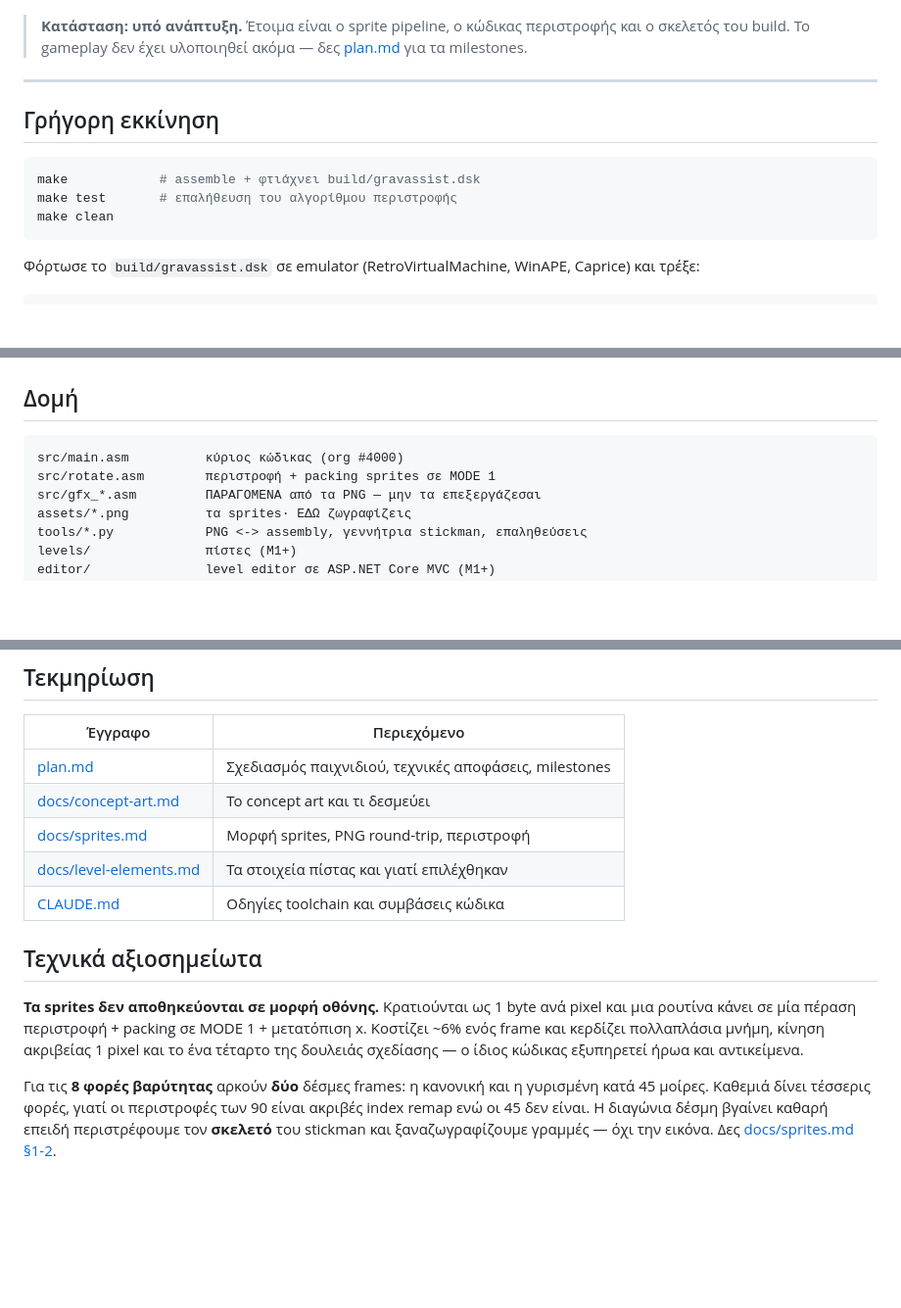
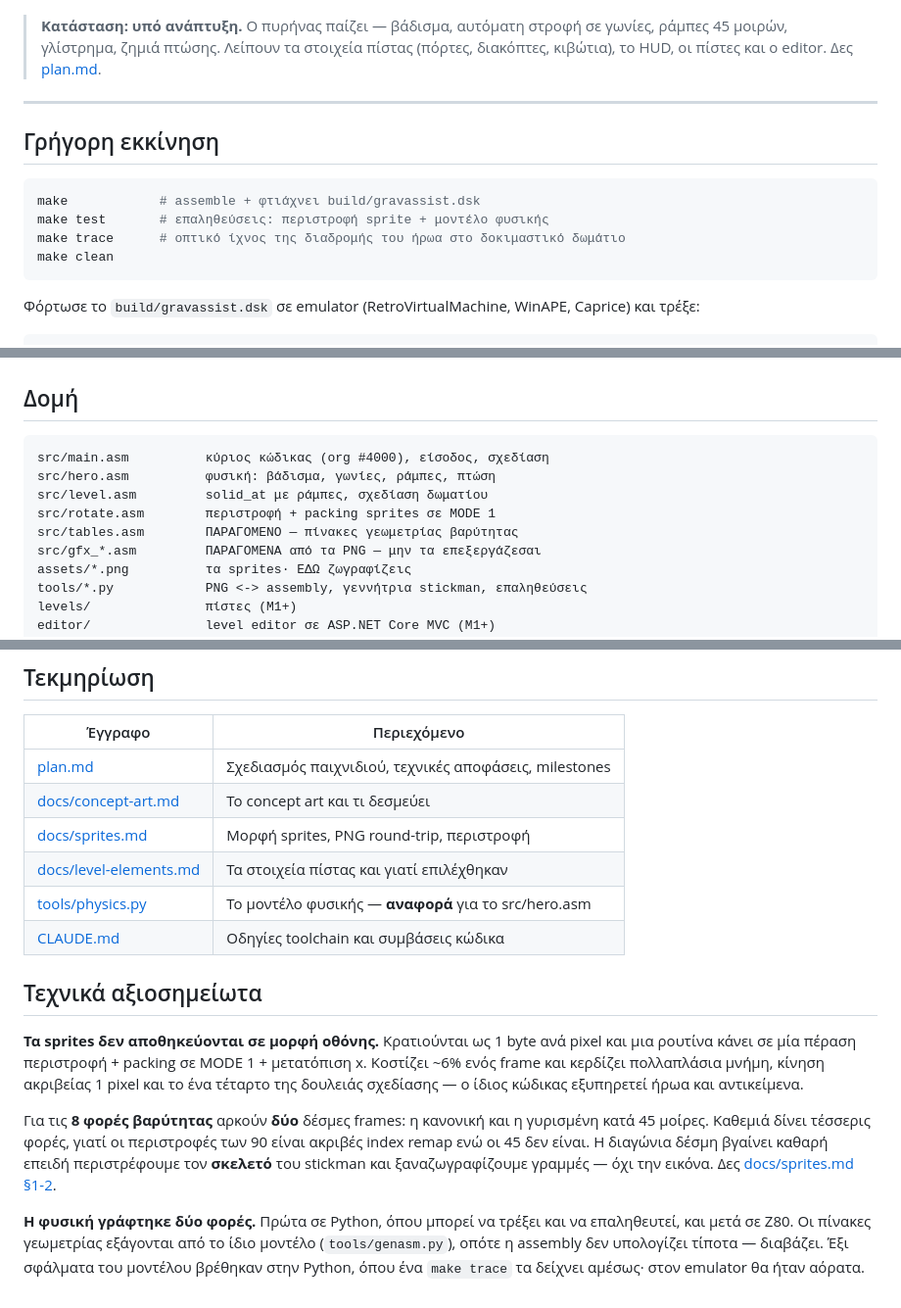
Before and after one commit to vaspervnp/GravassistCPC, a Markdown page: README.md, 3 parts joined by grey strips. Shown at 98% size. Rendered like a GitHub page; blank space fills up the shorter version.

Commit message:
README: ενημέρωση κατάστασης — ο πυρήνας του παιχνιδιού παίζει
Co-Authored-By: Claude <noreply@anthropic.com>

````diff
--- a/README.md
+++ b/README.md
@@ -19,9 +19,9 @@ Puzzle game για **Amstrad CPC 6128**, γραμμένο σε **Z80 assembly**,
 
 ![concept art](docs/concept-art.png)
 
-> **Κατάσταση: υπό ανάπτυξη.** Έτοιμα είναι ο sprite pipeline, ο κώδικας περιστροφής
-> και ο σκελετός του build. Το gameplay δεν έχει υλοποιηθεί ακόμα — δες
-> [plan.md](plan.md) για τα milestones.
+> **Κατάσταση: υπό ανάπτυξη.** Ο πυρήνας παίζει — βάδισμα, αυτόματη στροφή σε γωνίες,
+> ράμπες 45 μοιρών, γλίστρημα, ζημιά πτώσης. Λείπουν τα στοιχεία πίστας (πόρτες,
+> διακόπτες, κιβώτια), το HUD, οι πίστες και ο editor. Δες [plan.md](plan.md).
 
 ---
 
@@ -29,7 +29,8 @@ Puzzle game για **Amstrad CPC 6128**, γραμμένο σε **Z80 assembly**,
 
 ```bash
 make            # assemble + φτιάχνει build/gravassist.dsk
-make test       # επαλήθευση του αλγορίθμου περιστροφής
+make test       # επαληθεύσεις: περιστροφή sprite + μοντέλο φυσικής
+make trace      # οπτικό ίχνος της διαδρομής του ήρωα στο δοκιμαστικό δωμάτιο
 make clean
 ```
 
@@ -75,8 +76,11 @@ RUN"GRAV
 ## Δομή
 
 ```
-src/main.asm          κύριος κώδικας (org #4000)
+src/main.asm          κύριος κώδικας (org #4000), είσοδος, σχεδίαση
+src/hero.asm          φυσική: βάδισμα, γωνίες, ράμπες, πτώση
+src/level.asm         solid_at με ράμπες, σχεδίαση δωματίου
 src/rotate.asm        περιστροφή + packing sprites σε MODE 1
+src/tables.asm        ΠΑΡΑΓΟΜΕΝΟ — πίνακες γεωμετρίας βαρύτητας
 src/gfx_*.asm         ΠΑΡΑΓΟΜΕΝΑ από τα PNG — μην τα επεξεργάζεσαι
 assets/*.png          τα sprites· ΕΔΩ ζωγραφίζεις
 tools/*.py            PNG <-> assembly, γεννήτρια stickman, επαληθεύσεις
@@ -111,6 +115,7 @@ make                                    # τα ξαναμεταφράζει κα
 | [docs/concept-art.md](docs/concept-art.md) | Το concept art και τι δεσμεύει |
 | [docs/sprites.md](docs/sprites.md) | Μορφή sprites, PNG round-trip, περιστροφή |
 | [docs/level-elements.md](docs/level-elements.md) | Τα στοιχεία πίστας και γιατί επιλέχθηκαν |
+| [tools/physics.py](tools/physics.py) | Το μοντέλο φυσικής — **αναφορά** για το src/hero.asm |
 | [CLAUDE.md](CLAUDE.md) | Οδηγίες toolchain και συμβάσεις κώδικα |
 
 ## Τεχνικά αξιοσημείωτα
@@ -125,3 +130,9 @@ make                                    # τα ξαναμεταφράζει κα
 index remap ενώ οι 45 δεν είναι. Η διαγώνια δέσμη βγαίνει καθαρή επειδή περιστρέφουμε
 τον **σκελετό** του stickman και ξαναζωγραφίζουμε γραμμές — όχι την εικόνα.
 Δες [docs/sprites.md §1-2](docs/sprites.md).
+
+**Η φυσική γράφτηκε δύο φορές.** Πρώτα σε Python, όπου μπορεί να τρέξει και να
+επαληθευτεί, και μετά σε Z80. Οι πίνακες γεωμετρίας εξάγονται από το ίδιο μοντέλο
+(`tools/genasm.py`), οπότε η assembly δεν υπολογίζει τίποτα — διαβάζει. Έξι σφάλματα
+του μοντέλου βρέθηκαν στην Python, όπου ένα `make trace` τα δείχνει αμέσως· στον
+emulator θα ήταν αόρατα.
````
